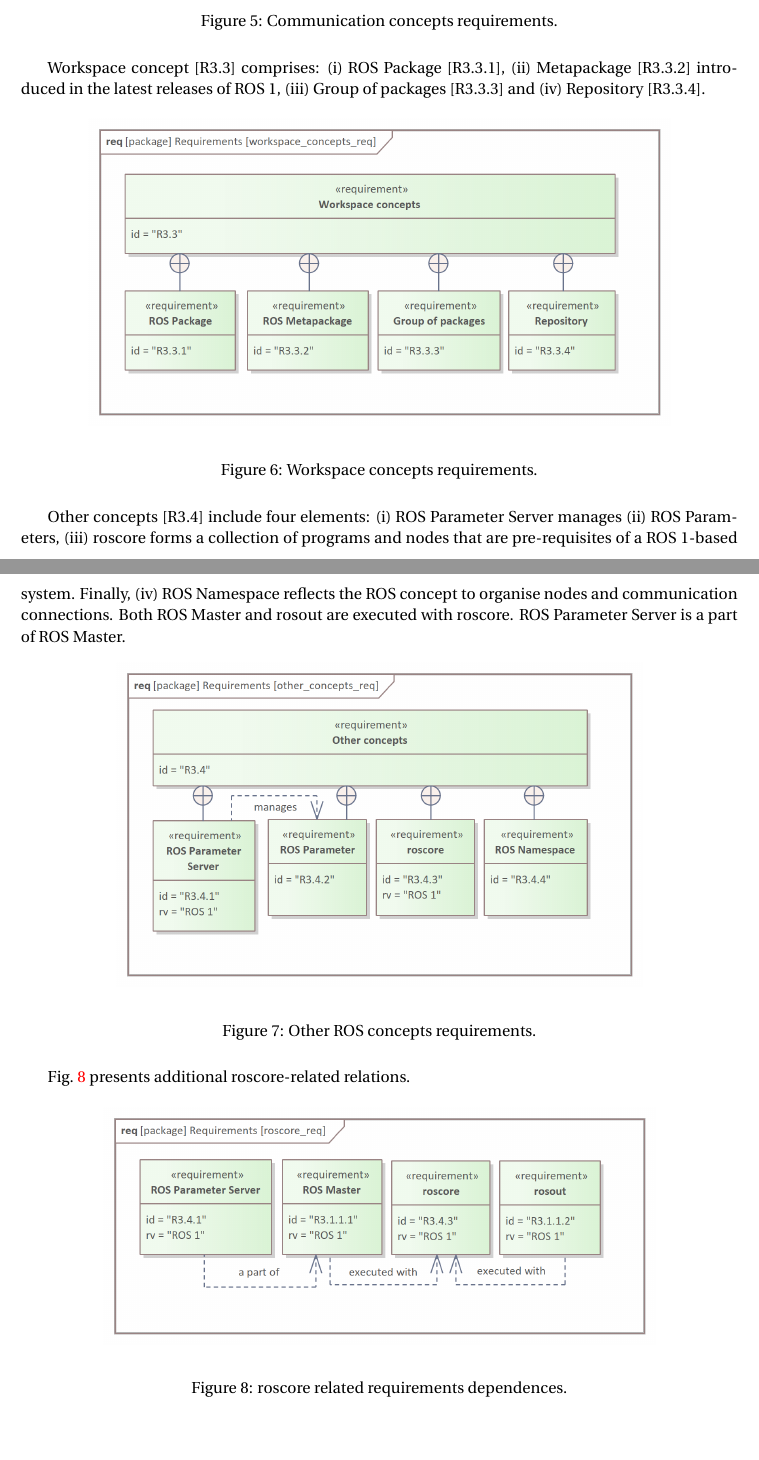
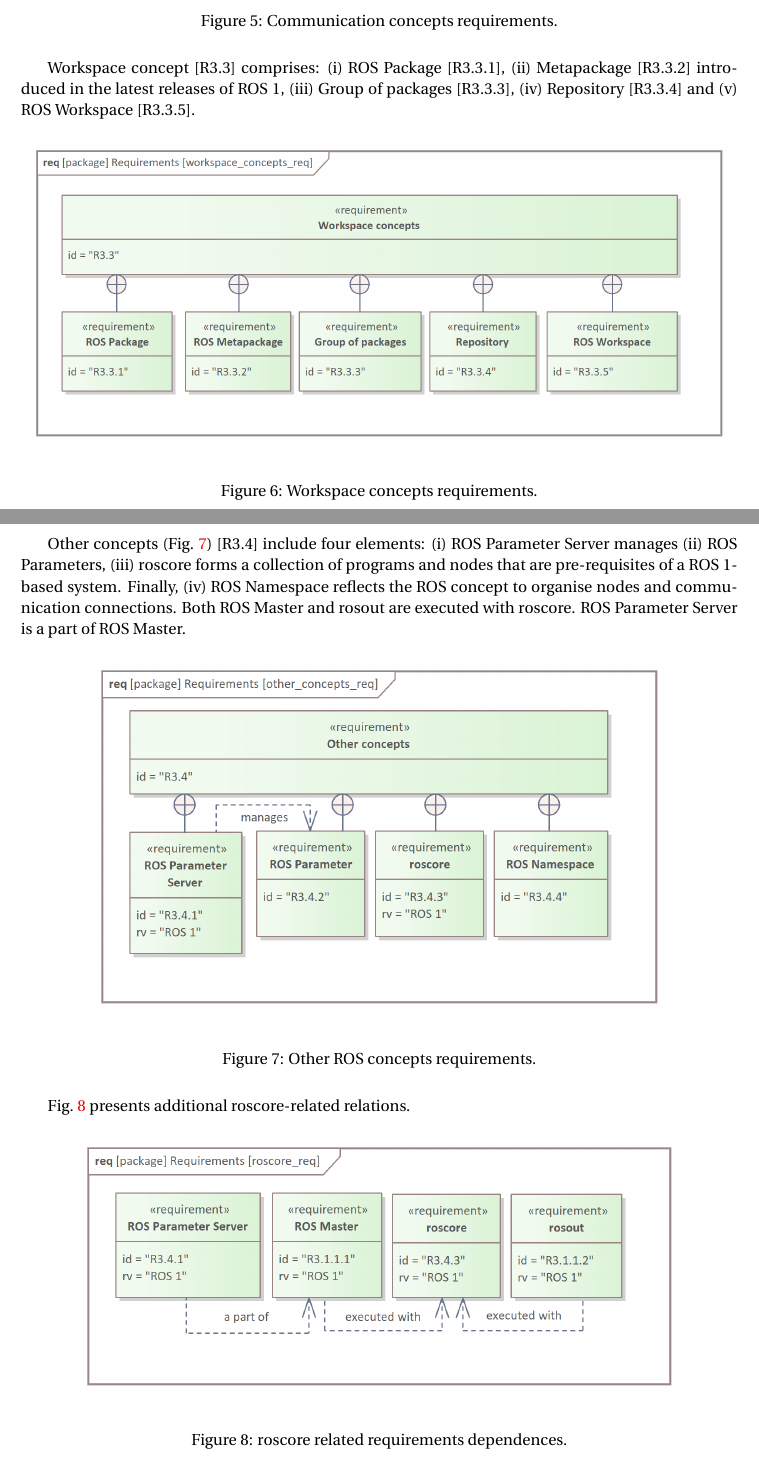
Before and after one commit to twiniars/MeROS, a LaTeX paper (meros-head/meros-head.tex): two parts of pages 5 and 6 of 31, joined at a grey line, cut so that both start at the same text, the shorter picture padded with empty space. Compiled offline with pdfLaTeX.

Commit message:
meros 1.1 metamodel

```diff
--- a/meros-head/meros-head.tex
+++ b/meros-head/meros-head.tex
@@ -185,7 +185,7 @@
 		\caption{Communication concepts requirements.}
 		\label{fig:communication_concepts_req}
 	\end{figure}
-	Workspace concept [R3.3] comprises: (i) ROS Package [R3.3.1], (ii) Metapackage [R3.3.2] introduced in the latest releases of ROS~1, (iii) Group of packages [R3.3.3] and (iv) Repository [R3.3.4].
+	Workspace concept [R3.3] comprises: (i) ROS Package [R3.3.1], (ii) Metapackage [R3.3.2] introduced in the latest releases of ROS~1, (iii) Group of packages [R3.3.3], (iv) Repository [R3.3.4] and (v) ROS Workspace [R3.3.5].
 
 	\begin{figure}[H]
 		\centering
@@ -195,12 +195,15 @@
 		\caption{Workspace concepts requirements.}
 		\label{fig:workspace_concepts_req}
 	\end{figure}
-	Other concepts [R3.4] include four elements: (i) ROS Parameter Server manages (ii) ROS Parameters, (iii) roscore forms a collection of programs and nodes that are pre-requisites of a ROS~1-based system. Finally, (iv) ROS Namespace reflects the ROS concept to organise nodes and communication connections. Both ROS Master and rosout are executed with roscore. ROS Parameter Server is a part of ROS Master.
+
+	\pagebreak
+
+	Other concepts (Fig.~\ref{fig:other_concepts_req}) [R3.4] include four elements: (i) ROS Parameter Server manages (ii) ROS Parameters, (iii) roscore forms a collection of programs and nodes that are pre-requisites of a ROS~1-based system. Finally, (iv) ROS Namespace reflects the ROS concept to organise nodes and communication connections. Both ROS Master and rosout are executed with roscore. ROS Parameter Server is a part of ROS Master.
 
 	\begin{figure}[H]
 			\centering
 			\begin{center}
-					{\includegraphics[scale=1]{img/requirement_pkg/other_concepts_req.png}}
+					{\includegraphics[scale=1.1]{img/requirement_pkg/other_concepts_req.png}}
 				\end{center}
 			\caption{Other ROS concepts requirements.}
 			\label{fig:other_concepts_req}
@@ -212,7 +215,7 @@
 	\begin{figure}[H]
 		\centering
 		\begin{center}
-			{\includegraphics[scale=1]{img/requirement_pkg/roscore_req.png}}
+			{\includegraphics[scale=1.1]{img/requirement_pkg/roscore_req.png}}
 		\end{center}
 		\caption{roscore related requirements dependences.}
 		\label{fig:roscore_req}
```
Also changed, not shown: meros-head/img/meros_pkg/communicating_components_inherit_bdd.png, meros-head/img/meros_pkg/ros_workspace_bdd.png, meros-head/img/requirement_pkg/structural_aspects_req.png, meros-head/img/requirement_pkg/workspace_concepts_req.png, meros-head/meros-head.tex (8 more changed lines).
